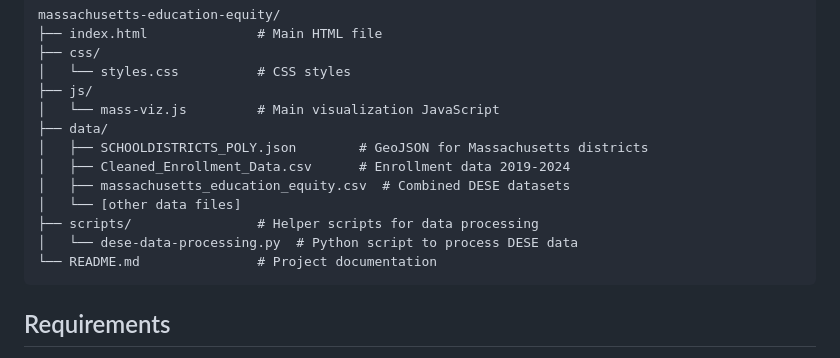
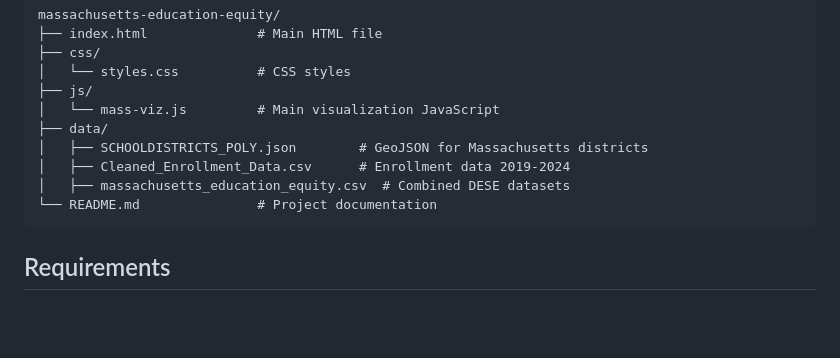
Before and after one commit to xiw-1202/Massachusetts-Education-Equity-Visualization, a Markdown page: README.md, the part around the change. GitHub-like rendering; blank space fills up the shorter version.

````diff
--- a/README.md
+++ b/README.md
@@ -69,9 +69,6 @@ massachusetts-education-equity/
 │   ├── SCHOOLDISTRICTS_POLY.json        # GeoJSON for Massachusetts districts
 │   ├── Cleaned_Enrollment_Data.csv      # Enrollment data 2019-2024
 │   ├── massachusetts_education_equity.csv  # Combined DESE datasets
-│   └── [other data files]
-├── scripts/                # Helper scripts for data processing
-│   └── dese-data-processing.py  # Python script to process DESE data
 └── README.md               # Project documentation
 ```
 
````
